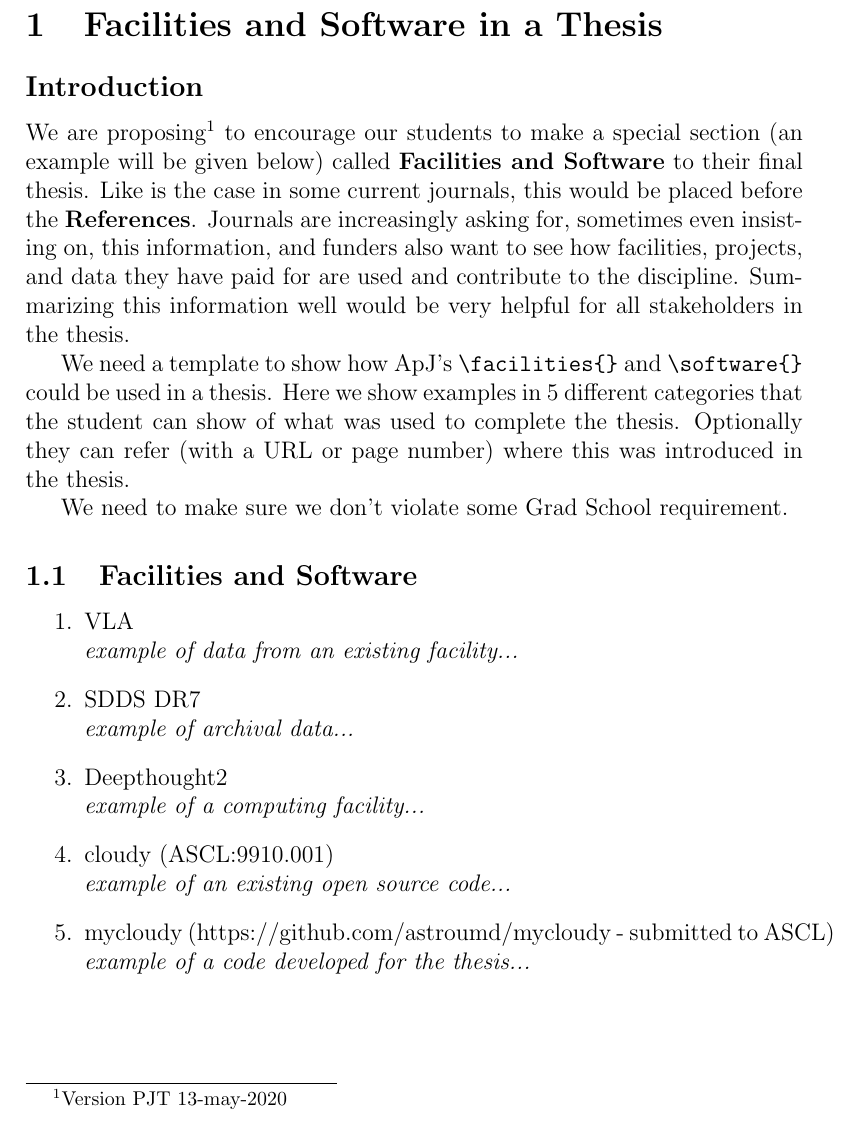
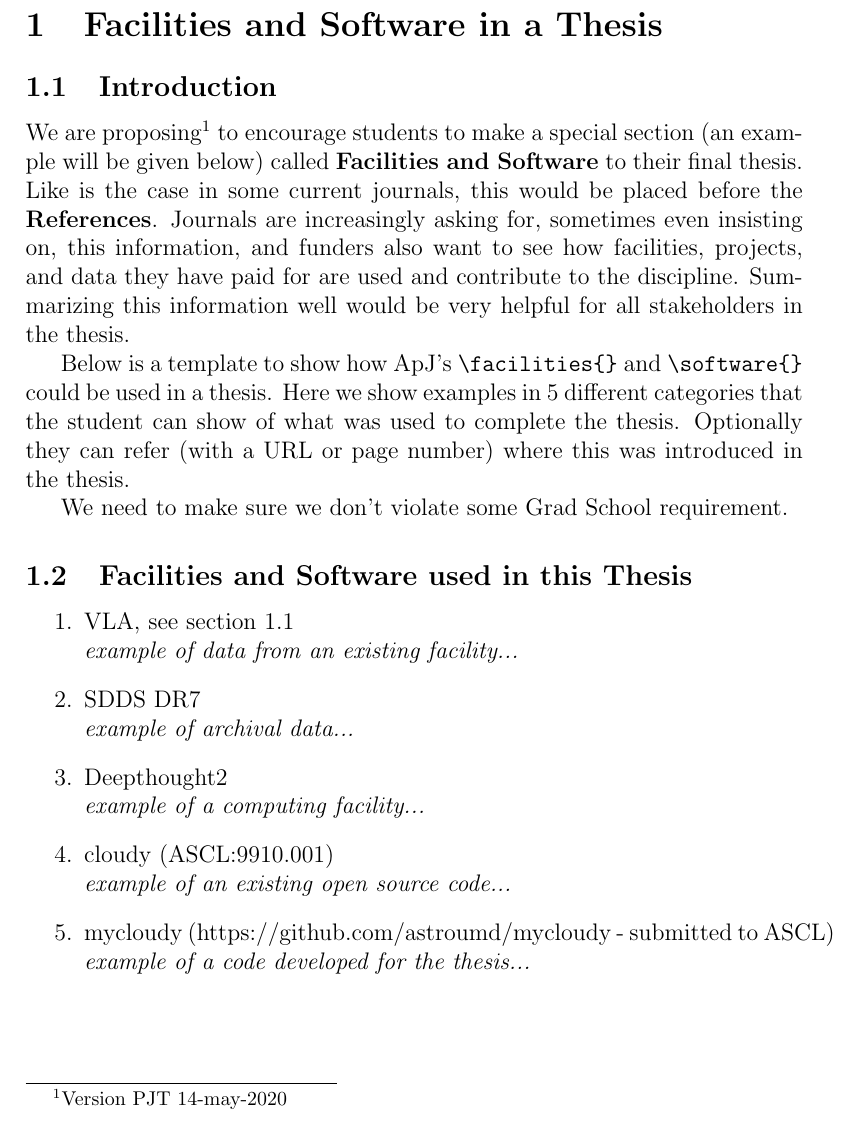
Before and after one commit to astroumd/thesisware, a LaTeX document (facilities_software.tex): part of the page, cut so that both start at the same text. Compiled offline with pdfLaTeX.

```diff
--- a/facilities_software.tex
+++ b/facilities_software.tex
@@ -13,10 +13,12 @@
 
 % \bigskip\noindent
 
-\subsection*{Introduction}
+\subsection{Introduction}
 
-We are proposing\footnote{Version PJT 13-may-2020}
-to encourage our students to make a special section
+\label{random}
+
+We are proposing\footnote{Version PJT 14-may-2020}
+to encourage students to make a special section
 (an example will be given below) called {\bf Facilities and Software}
 to their final thesis. Like is the case in some current journals,
 this would be placed before the {\bf References}. Journals are
@@ -27,7 +29,7 @@
 for all stakeholders in the thesis.
 
 
-We need a template to show how ApJ's \verb+\facilities{}+ and
+Below is a template to show how ApJ's \verb+\facilities{}+ and
 \verb+\software{}+ could be used in a thesis. Here we show examples in
 5 different categories that the student can show of what was used to
 complete the thesis. Optionally they can refer (with a URL or page
@@ -36,35 +38,7 @@
 
 We need to make sure we don't violate some Grad School requirement.
 
-\subsection{Facilities and Software}
 
-\begin{enumerate}
-\item
-  VLA
-  \newline
-  {\it example of data from an existing facility...}
-
-\item
-  SDDS DR7
-  \newline
-  {\it example of archival data...}
-
-\item
-  Deepthought2
-    \newline
-  {\it example of a computing facility...}
-
-\item
-  cloudy (ASCL:9910.001)
-    \newline
-  {\it example of an existing open source code...}
-
-\item
-  mycloudy (https://github.com/astroumd/mycloudy - submitted to ASCL)
-  \newline
-    {\it example of a code developed for the thesis...}
-
-\end{enumerate}
-
+\input{fs_example}
 
 \end{document}
```
